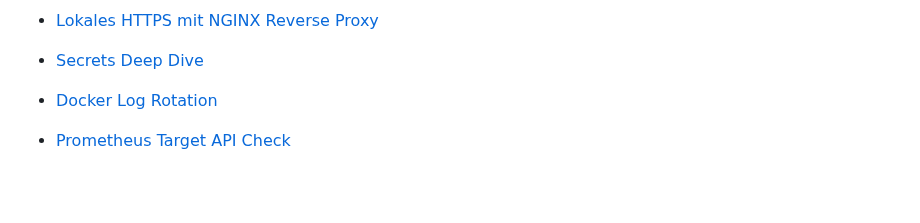
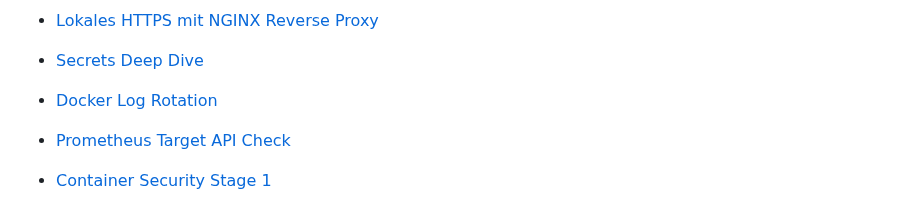
Before and after one commit to MarcF46/docker-portfolio-lab, a Markdown page: docs/operations/README.md, the part around the change. Drawn GitHub-style; blank space fills up the shorter version.

Commit message:
Dokumentiere Container Security Stage 1

```diff
--- a/docs/operations/README.md
+++ b/docs/operations/README.md
@@ -324,3 +324,5 @@ Es ist bewusst nicht gleichzusetzen mit vollständigem produktivem Betrieb.
 - [Docker Log Rotation](docker-log-rotation.md)
 
 - [Prometheus Target API Check](prometheus-target-api-check.md)
+
+- [Container Security Stage 1](container-security-stage-1.md)
```
Also changed, not shown: docs/operations/container-security-stage-1.md (added, +404 -0 lines).
